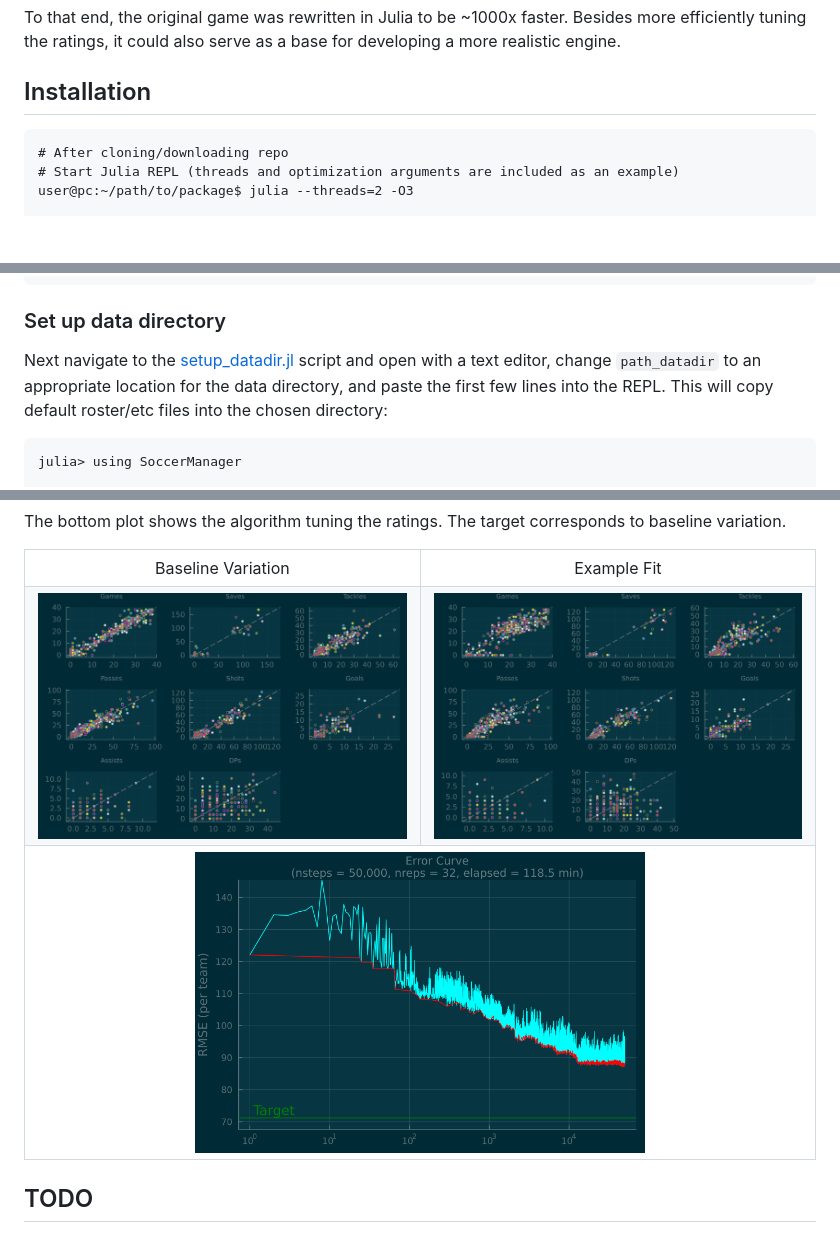
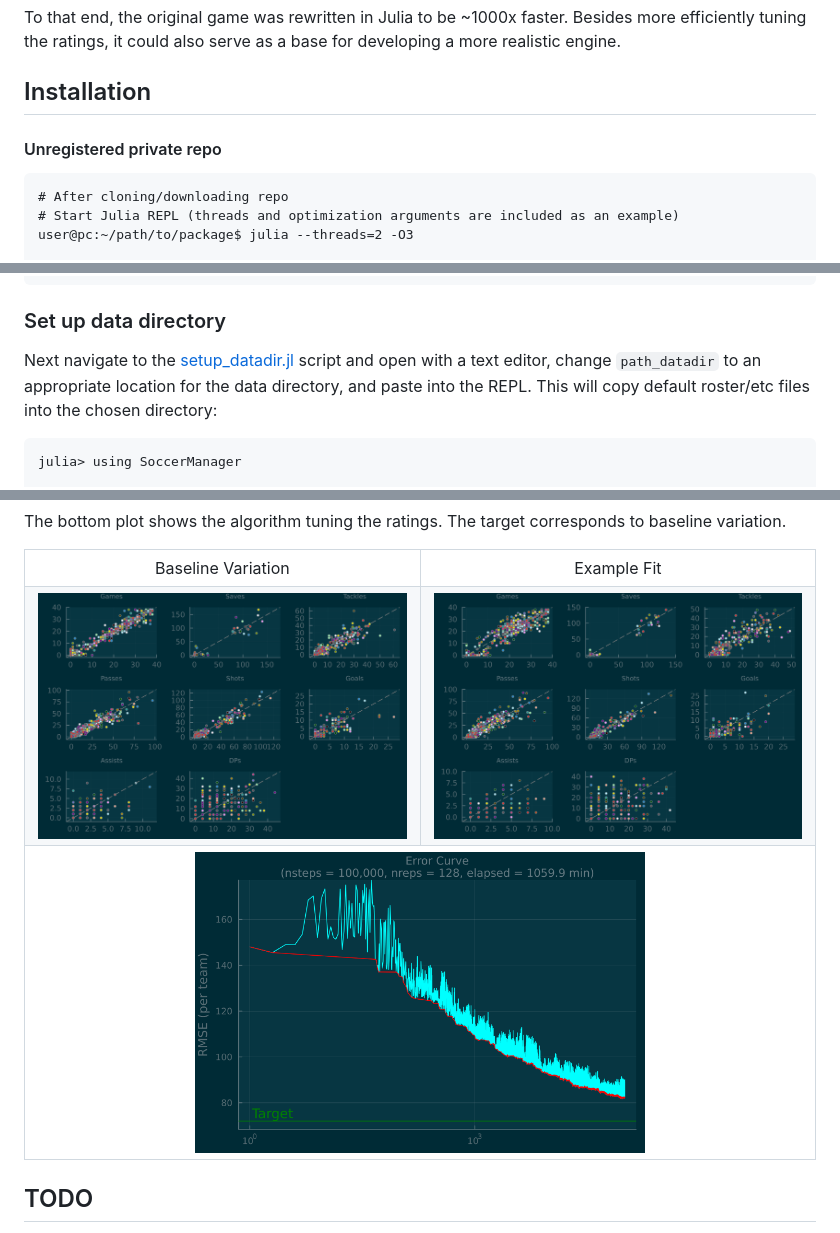
Before and after one commit to tetrakai1/SoccerManager.jl, a Markdown page: README.md, 3 parts joined by grey strips. Rendered like a GitHub page; pictures changed too: docs/src/figures/Error.png, docs/src/figures/Fit.png; blank space fills up the shorter version.

Commit message:
Updated readme, added julia 1.10 compat, misc cleanup

````diff
--- a/README.md
+++ b/README.md
@@ -10,6 +10,7 @@ The ultimate goal is an open-source game that can realistically track the real-l
 To that end, the original game was rewritten in Julia to be ~1000x faster. Besides more efficiently tuning the ratings, it could also serve as a base for developing a more realistic engine.
 
 ## Installation
+#### Unregistered private repo
 ```
 # After cloning/downloading repo
 # Start Julia REPL (threads and optimization arguments are included as an example)
@@ -46,7 +47,7 @@ Status `~/path/to/package/Project.toml`
 ```
 
 ### Set up data directory
-Next navigate to the [setup_datadir.jl](examples/setup_datadir.jl) script and open with a text editor, change `path_datadir` to an appropriate location for the data directory, and paste the first few lines into the REPL. This will copy default roster/etc files into the chosen directory:
+Next navigate to the [setup_datadir.jl](examples/setup_datadir.jl) script and open with a text editor, change `path_datadir` to an appropriate location for the data directory, and paste into the REPL. This will copy default roster/etc files into the chosen directory:
 ```
 julia> using SoccerManager
 
````
Also changed, not shown: 5 other files.
